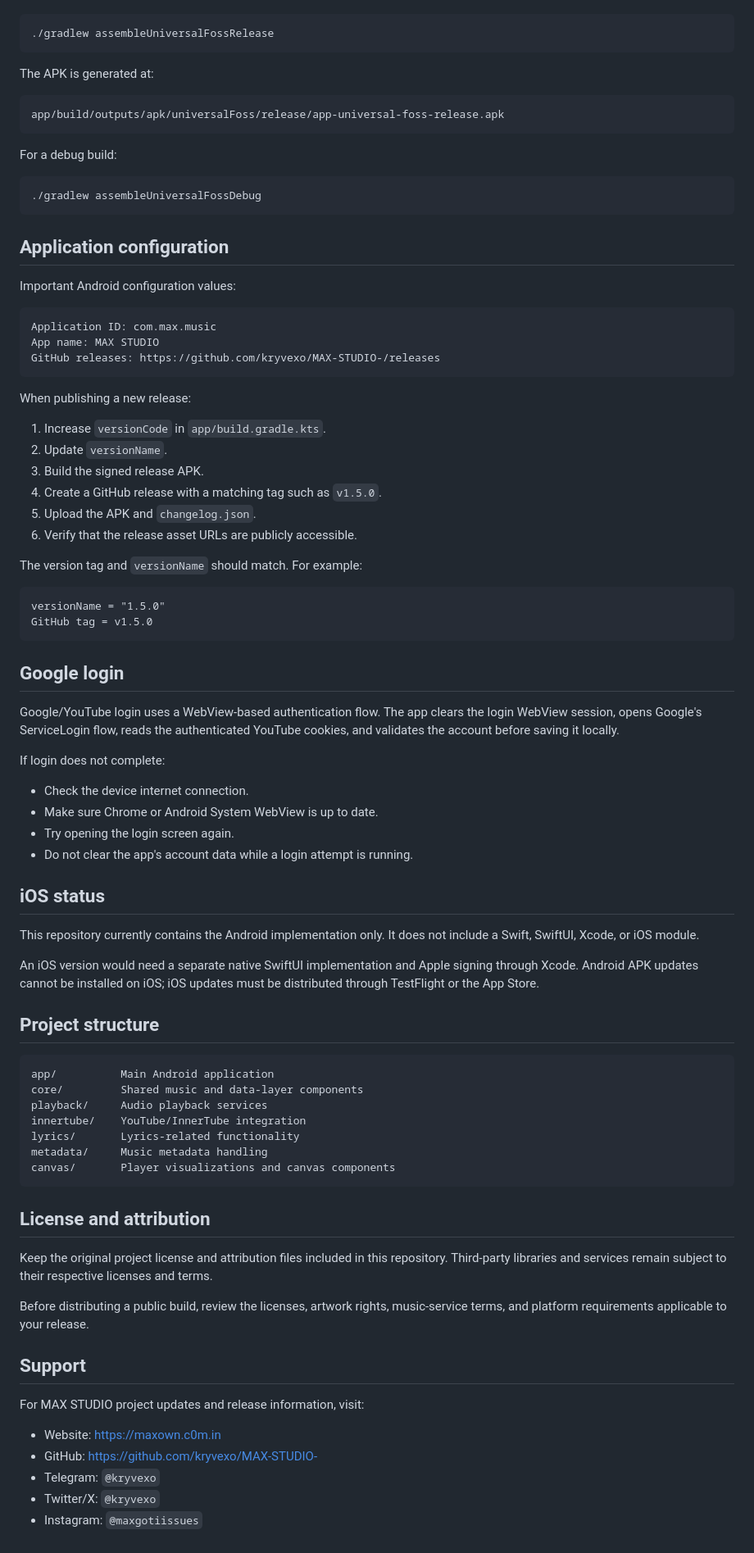
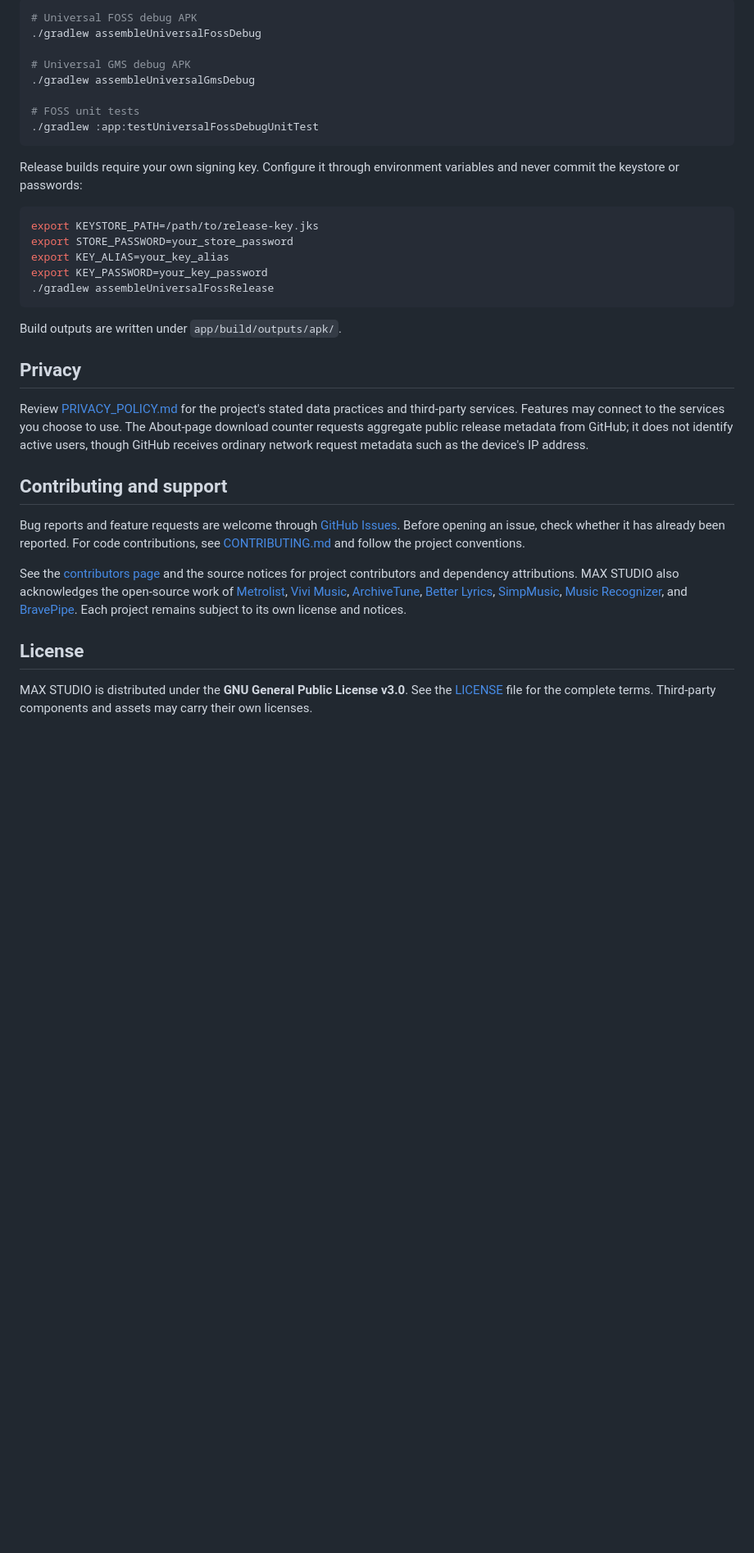
Before and after one commit to kryvexo/MAX-STUDIO-, a Markdown page: README.md, the part around one of its changes. Shown at 82% size. GitHub-like rendering; blank space fills up the shorter version.

Commit message:
Revise README for MAX STUDIO v1.5.16
Updated README to reflect new version and features.

````diff
--- a/README.md
+++ b/README.md
@@ -87,87 +89,37 @@ Build the universal FOSS release APK:
 
 ```bash
+# Universal FOSS debug APK
+./gradlew assembleUniversalFossDebug
+
+# Universal GMS debug APK
+./gradlew assembleUniversalGmsDebug
+
+# FOSS unit tests
+./gradlew :app:testUniversalFossDebugUnitTest
+```
+
+Release builds require your own signing key. Configure it through environment variables and never commit the keystore or passwords:
+
+```bash
+export KEYSTORE_PATH=/path/to/release-key.jks
+export STORE_PASSWORD=your_store_password
+export KEY_ALIAS=your_key_alias
+export KEY_PASSWORD=your_key_password
 ./gradlew assembleUniversalFossRelease
 ```
 
-The APK is generated at:
+Build outputs are written under `app/build/outputs/apk/`.
 
-```text
-app/build/outputs/apk/universalFoss/release/app-universal-foss-release.apk
-```
+## Privacy
 
-For a debug build:
+Review [PRIVACY_POLICY.md](PRIVACY_POLICY.md) for the project's stated data practices and third-party services. Features may connect to the services you choose to use. The About-page download counter requests aggregate public release metadata from GitHub; it does not identify active users, though GitHub receives ordinary network request metadata such as the device's IP address.
 
-```bash
-./gradlew assembleUniversalFossDebug
-```
+## Contributing and support
 
-## Application configuration
+Bug reports and feature requests are welcome through [GitHub Issues](https://github.com/kryvexo/MAX-STUDIO-/issues). Before opening an issue, check whether it has already been reported. For code contributions, see [CONTRIBUTING.md](CONTRIBUTING.md) and follow the project conventions.
 
-Important Android configuration values:
+See the [contributors page](https://github.com/kryvexo/MAX-STUDIO-/graphs/contributors) and the source notices for project contributors and dependency attributions. MAX STUDIO also acknowledges the open-source work of [Metrolist](https://github.com/MetrolistGroup/Metrolist), [Vivi Music](https://github.com/vivizzz007/vivi-music), [ArchiveTune](https://github.com/koiverse/ArchiveTune), [Better Lyrics](https://better-lyrics.boidu.dev/), [SimpMusic](https://github.com/maxrave-dev/SimpMusic), [Music Recognizer](https://github.com/aleksey-saenko/MusicRecognizer), and [BravePipe](https://github.com/bravepipeproject/BravePipe). Each project remains subject to its own license and notices.
 
-```text
-Application ID: com.max.music
-App name: MAX STUDIO
-GitHub releases: https://github.com/kryvexo/MAX-STUDIO-/releases
-```
+## License
 
-When publishing a new release:
-
-1. Increase `versionCode` in `app/build.gradle.kts`.
-2. Update `versionName`.
-3. Build the signed release APK.
-4. Create a GitHub release with a matching tag such as `v1.5.0`.
-5. Upload the APK and `changelog.json`.
-6. Verify that the release asset URLs are publicly accessible.
-
-The version tag and `versionName` should match. For example:
-
-```text
-versionName = "1.5.0"
-GitHub tag = v1.5.0
-```
-
-## Google login
-
-Google/YouTube login uses a WebView-based authentication flow. The app clears the login WebView session, opens Google's ServiceLogin flow, reads the authenticated YouTube cookies, and validates the account before saving it locally.
-
-If login does not complete:
-
-- Check the device internet connection.
-- Make sure Chrome or Android System WebView is up to date.
-- Try opening the login screen again.
-- Do not clear the app's account data while a login attempt is running.
-
-## iOS status
-
-This repository currently contains the Android implementation only. It does not include a Swift, SwiftUI, Xcode, or iOS module.
-
-An iOS version would need a separate native SwiftUI implementation and Apple signing through Xcode. Android APK updates cannot be installed on iOS; iOS updates must be distributed through TestFlight or the App Store.
-
-## Project structure
-
-```text
-app/          Main Android application
-core/         Shared music and data-layer components
-playback/     Audio playback services
-innertube/    YouTube/InnerTube integration
-lyrics/       Lyrics-related functionality
-metadata/     Music metadata handling
-canvas/       Player visualizations and canvas components
-```
-
-## License and attribution
-
-Keep the original project license and attribution files included in this repository. Third-party libraries and services remain subject to their respective licenses and terms.
-
-Before distributing a public build, review the licenses, artwork rights, music-service terms, and platform requirements applicable to your release.
-
-## Support
-
-For MAX STUDIO project updates and release information, visit:
-
-- Website: https://maxown.c0m.in
-- GitHub: https://github.com/kryvexo/MAX-STUDIO-
-- Telegram: `@kryvexo`
-- Twitter/X: `@kryvexo`
-- Instagram: `@maxgotiissues`
+MAX STUDIO is distributed under the **GNU General Public License v3.0**. See the [LICENSE](LICENSE) file for the complete terms. Third-party components and assets may carry their own licenses.
````
Also changed, not shown: other parts of README.md (+60 -58 lines).
